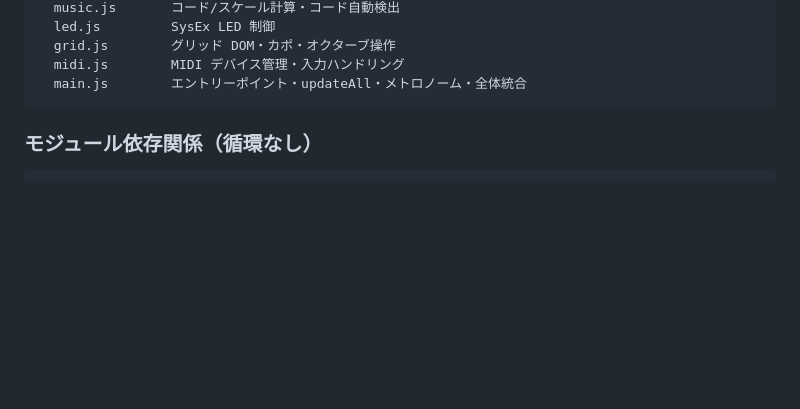
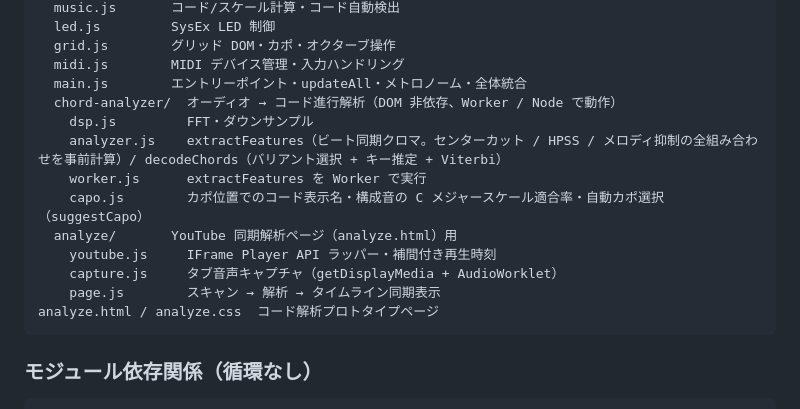
Before and after one commit to minarin0179/launchpad-chord-visualizer, a Markdown page: CLAUDE.md, the part around the change. GitHub-like rendering; blank space fills up the shorter version.

Commit message:
CLAUDE.md のファイル構成にコード解析モジュールと解析ページを追記
Co-Authored-By: Claude Opus 5 (1M context) <noreply@anthropic.com>

````diff
--- a/CLAUDE.md
+++ b/CLAUDE.md
@@ -203,6 +203,16 @@ js/
   grid.js        グリッド DOM・カポ・オクターブ操作
   midi.js        MIDI デバイス管理・入力ハンドリング
   main.js        エントリーポイント・updateAll・メトロノーム・全体統合
+  chord-analyzer/  オーディオ → コード進行解析（DOM 非依存、Worker / Node で動作）
+    dsp.js         FFT・ダウンサンプル
+    analyzer.js    extractFeatures（ビート同期クロマ。センターカット / HPSS / メロディ抑制の全組み合わせを事前計算）/ decodeChords（バリアント選択 + キー推定 + Viterbi）
+    worker.js      extractFeatures を Worker で実行
+    capo.js        カポ位置でのコード表示名・構成音の C メジャースケール適合率・自動カポ選択（suggestCapo）
+  analyze/       YouTube 同期解析ページ（analyze.html）用
+    youtube.js     IFrame Player API ラッパー・補間付き再生時刻
+    capture.js     タブ音声キャプチャ（getDisplayMedia + AudioWorklet）
+    page.js        スキャン → 解析 → タイムライン同期表示
+analyze.html / analyze.css  コード解析プロトタイプページ
 ```
 
 ### モジュール依存関係（循環なし）
````
